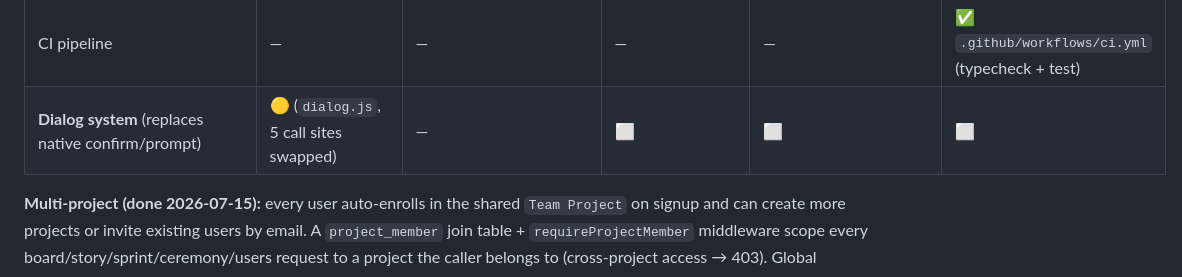
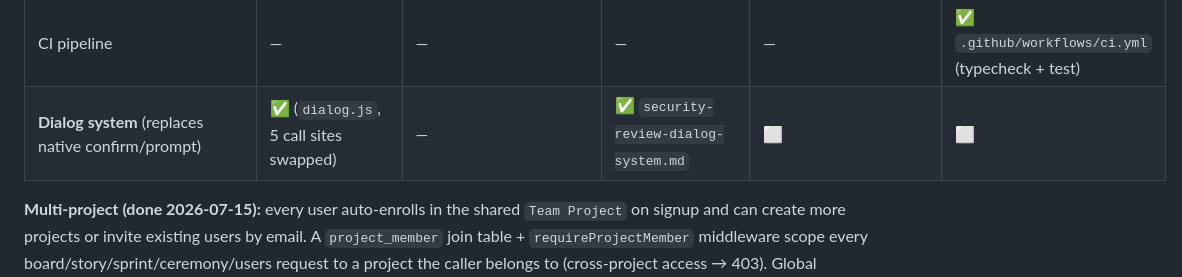
Before and after one commit to Mohammed-Ayman-Albilaly/Scrum-Board, a Markdown page: PROGRESS.md, the part around the change. GitHub-like rendering.

```diff
--- a/PROGRESS.md
+++ b/PROGRESS.md
@@ -45,7 +45,7 @@ earlier entry predated that commit; the table below reflects what is genuinely o
 | Global Deployed list | ✅ (`deployedPanel`) | ✅ (part of `GET /board`) | ✅ | ✅ `board.test.ts` (backlog→deployed flow) | ✅ |
 | Story assignees (`GET /users` + `PATCH /stories/:id/assign`) | ✅ (tag + PO picker) | ✅ (assignee must be project member) | ✅ `docs/security-review-assignees.md` | ✅ `assignees.test.ts` (8) | ✅ |
 | CI pipeline | — | — | — | — | ✅ `.github/workflows/ci.yml` (typecheck + test) |
-| **Dialog system** (replaces native confirm/prompt) | 🟡 (`dialog.js`, 5 call sites swapped) | — | ⬜ | ⬜ | ⬜ |
+| **Dialog system** (replaces native confirm/prompt) | ✅ (`dialog.js`, 5 call sites swapped) | — | ✅ `security-review-dialog-system.md` | ⬜ | ⬜ |
 
 **Multi-project (done 2026-07-15):** every user auto-enrolls in the shared `Team Project` on
 signup and can create more projects or invite existing users by email. A `project_member` join
```
Also changed, not shown: docs/security-review-dialog-system.md (added, +53 -0 lines).
